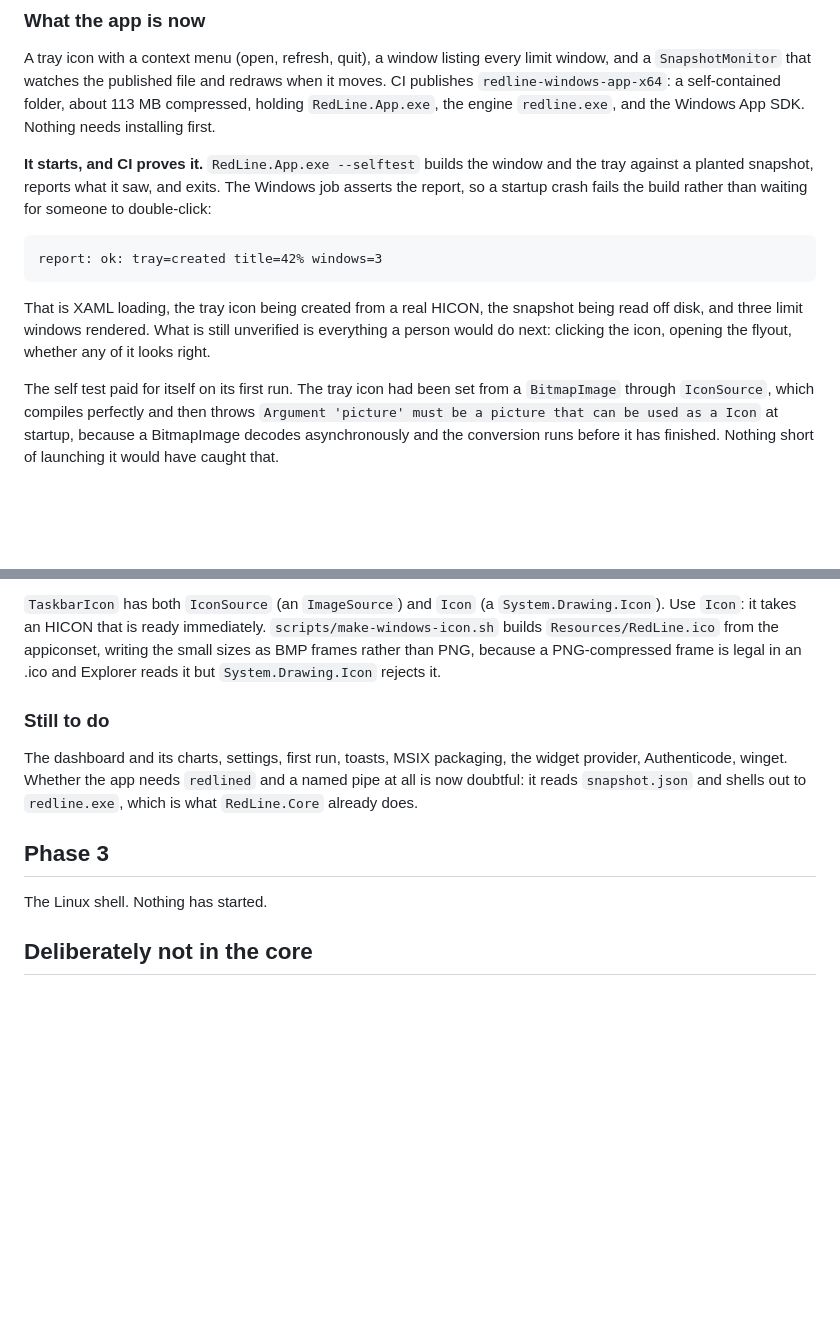
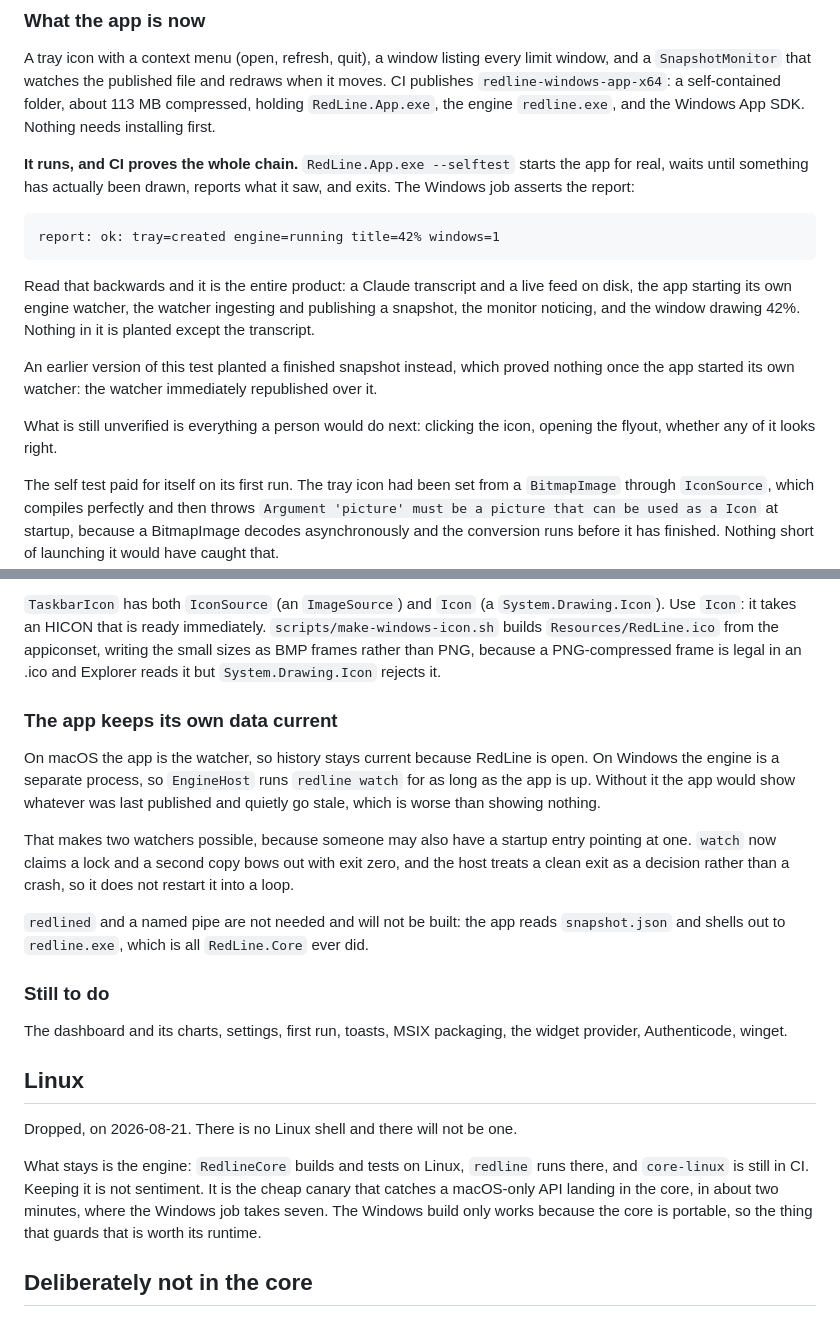
Before and after one commit to goriparthi/redline, a Markdown page: notes/cross-platform.md, 2 parts joined by grey strips. Rendered like a GitHub page; blank space fills up the shorter version.

Commit message:
Drop the Linux shell, record the working Windows chain

```diff
--- a/notes/cross-platform.md
+++ b/notes/cross-platform.md
@@ -177,15 +177,21 @@ publishes `redline-windows-app-x64`: a self-contained folder, about 113 MB compr
 `RedLine.App.exe`, the engine `redline.exe`, and the Windows App SDK. Nothing needs installing
 first.
 
-**It starts, and CI proves it.** `RedLine.App.exe --selftest` builds the window and the tray
-against a planted snapshot, reports what it saw, and exits. The Windows job asserts the
-report, so a startup crash fails the build rather than waiting for someone to double-click:
+**It runs, and CI proves the whole chain.** `RedLine.App.exe --selftest` starts the app for
+real, waits until something has actually been drawn, reports what it saw, and exits. The
+Windows job asserts the report:
 
-    report: ok: tray=created title=42% windows=3
+    report: ok: tray=created engine=running title=42% windows=1
 
-That is XAML loading, the tray icon being created from a real HICON, the snapshot being read
-off disk, and three limit windows rendered. What is still unverified is everything a person
-would do next: clicking the icon, opening the flyout, whether any of it looks right.
+Read that backwards and it is the entire product: a Claude transcript and a live feed on disk,
+the app starting its own engine watcher, the watcher ingesting and publishing a snapshot, the
+monitor noticing, and the window drawing 42%. Nothing in it is planted except the transcript.
+
+An earlier version of this test planted a finished snapshot instead, which proved nothing once
+the app started its own watcher: the watcher immediately republished over it.
+
+What is still unverified is everything a person would do next: clicking the icon, opening the
+flyout, whether any of it looks right.
 
 The self test paid for itself on its first run. The tray icon had been set from a `BitmapImage`
 through `IconSource`, which compiles perfectly and then throws
@@ -209,16 +215,34 @@ Use `Icon`: it takes an HICON that is ready immediately. `scripts/make-windows-i
 PNG, because a PNG-compressed frame is legal in an .ico and Explorer reads it but
 `System.Drawing.Icon` rejects it.
 
+### The app keeps its own data current
+
+On macOS the app is the watcher, so history stays current because RedLine is open. On Windows
+the engine is a separate process, so `EngineHost` runs `redline watch` for as long as the app
+is up. Without it the app would show whatever was last published and quietly go stale, which
+is worse than showing nothing.
+
+That makes two watchers possible, because someone may also have a startup entry pointing at
+one. `watch` now claims a lock and a second copy bows out with exit zero, and the host treats
+a clean exit as a decision rather than a crash, so it does not restart it into a loop.
+
+`redlined` and a named pipe are not needed and will not be built: the app reads `snapshot.json`
+and shells out to `redline.exe`, which is all `RedLine.Core` ever did.
+
 ### Still to do
 
 The dashboard and its charts, settings, first run, toasts, MSIX packaging, the widget
-provider, Authenticode, winget. Whether the app needs `redlined` and a named pipe at all is
-now doubtful: it reads `snapshot.json` and shells out to `redline.exe`, which is what
-`RedLine.Core` already does.
+provider, Authenticode, winget.
 
-## Phase 3
+## Linux
 
-The Linux shell. Nothing has started.
+Dropped, on 2026-08-21. There is no Linux shell and there will not be one.
+
+What stays is the engine: `RedlineCore` builds and tests on Linux, `redline` runs there, and
+`core-linux` is still in CI. Keeping it is not sentiment. It is the cheap canary that catches
+a macOS-only API landing in the core, in about two minutes, where the Windows job takes seven.
+The Windows build only works because the core is portable, so the thing that guards that is
+worth its runtime.
 
 ## Deliberately not in the core
 
```
